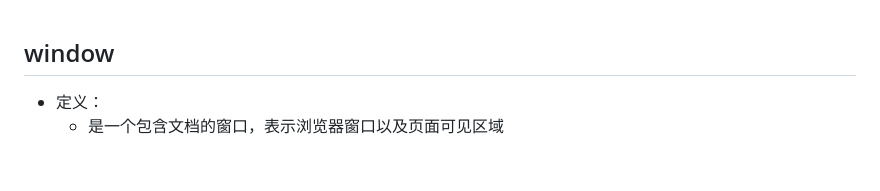
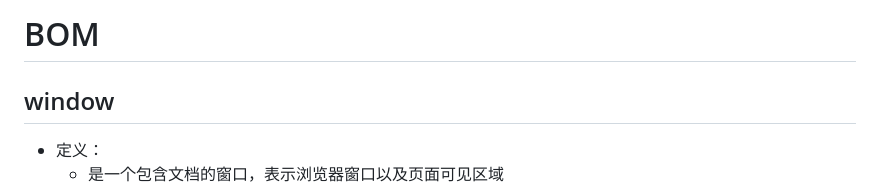
Before and after one commit to afan1123/studyRecords, a Markdown page: 12-13.md, the part around the change. GitHub-like rendering; blank space fills up the shorter version.

```diff
--- a/12-13.md
+++ b/12-13.md
@@ -1,3 +1,5 @@
+# BOM
+
 ## window
 
 - 定义：
```
Also changed, not shown: 12-14.md (added, +236 -0 lines), images/07.png (added), images/08.png (added).
